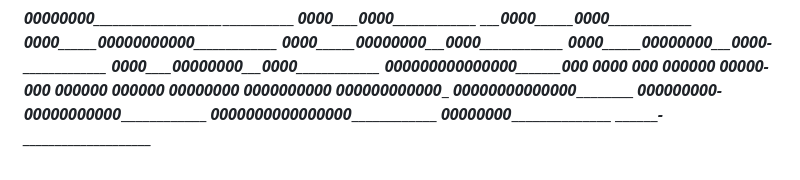
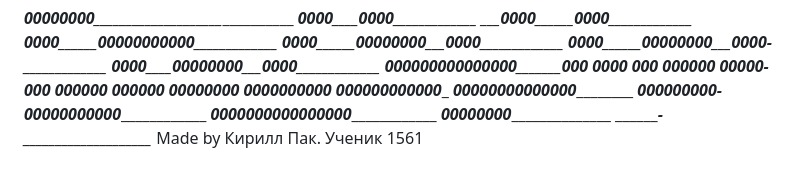
Before and after one commit to Patriot1123/Online_compilator_python, a Markdown page: README.md, the part around the change. GitHub-like rendering.

```diff
--- a/README.md
+++ b/README.md
@@ -79,3 +79,4 @@ __________000000000­00000000000_________­_____________
 ____________0000000­000000000___________­_____________
 _______________0000­0000________________­_____________
 ___________________­____________________­_____________
+Made by Кирилл Пак. Ученик 1561
```
